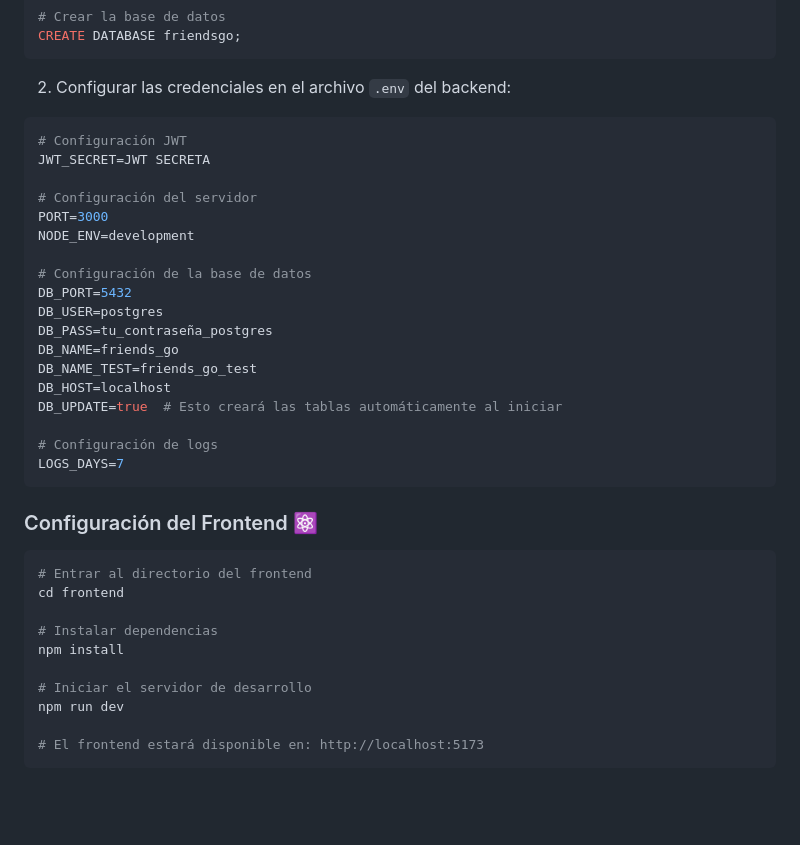
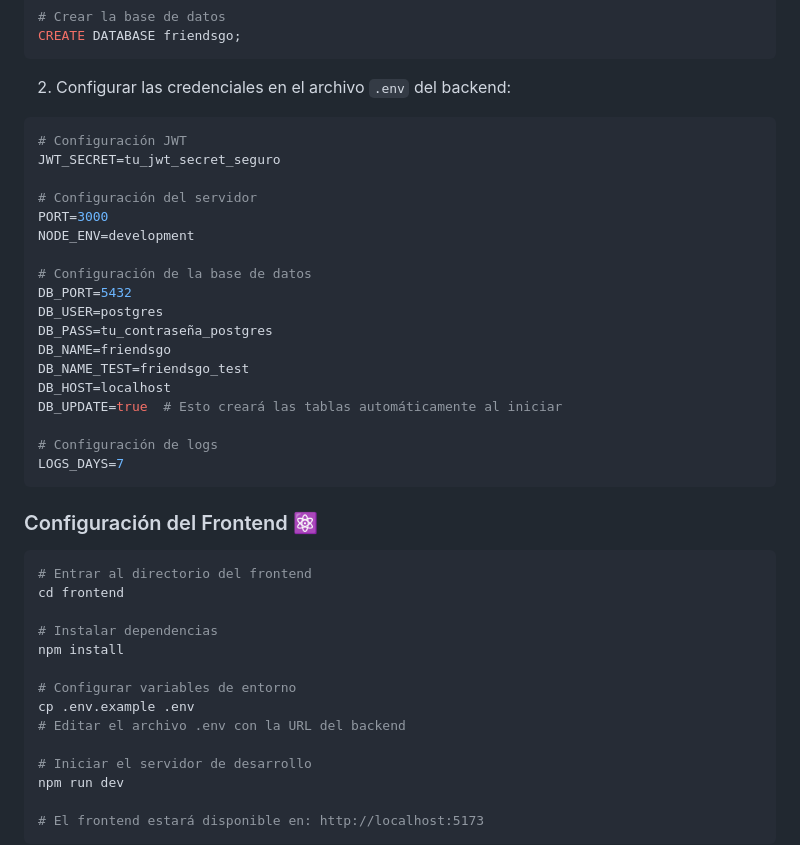
Before and after one commit to SoyManoolo/M12, a Markdown page: README.md, the part around one of its changes. Rendered like a GitHub page; blank space fills up the shorter version.

````diff
--- a/README.md
+++ b/README.md
@@ -30,7 +31,7 @@ CREATE DATABASE friendsgo;
 2. Configurar las credenciales en el archivo `.env` del backend:
 ```env
 # Configuración JWT
-JWT_SECRET=JWT SECRETA
+JWT_SECRET=tu_jwt_secret_seguro
 
 # Configuración del servidor
 PORT=3000
@@ -40,8 +41,8 @@ NODE_ENV=development
 DB_PORT=5432
 DB_USER=postgres
 DB_PASS=tu_contraseña_postgres
-DB_NAME=friends_go
-DB_NAME_TEST=friends_go_test
+DB_NAME=friendsgo
+DB_NAME_TEST=friendsgo_test
 DB_HOST=localhost
 DB_UPDATE=true  # Esto creará las tablas automáticamente al iniciar
 
@@ -56,6 +57,10 @@ cd frontend
 
 # Instalar dependencias
 npm install
+
+# Configurar variables de entorno
+cp .env.example .env
+# Editar el archivo .env con la URL del backend
 
 # Iniciar el servidor de desarrollo
 npm run dev
````
Also changed, not shown: other parts of README.md (+64 -15 lines), docs/frontend/README.md (+88 -83 lines).
